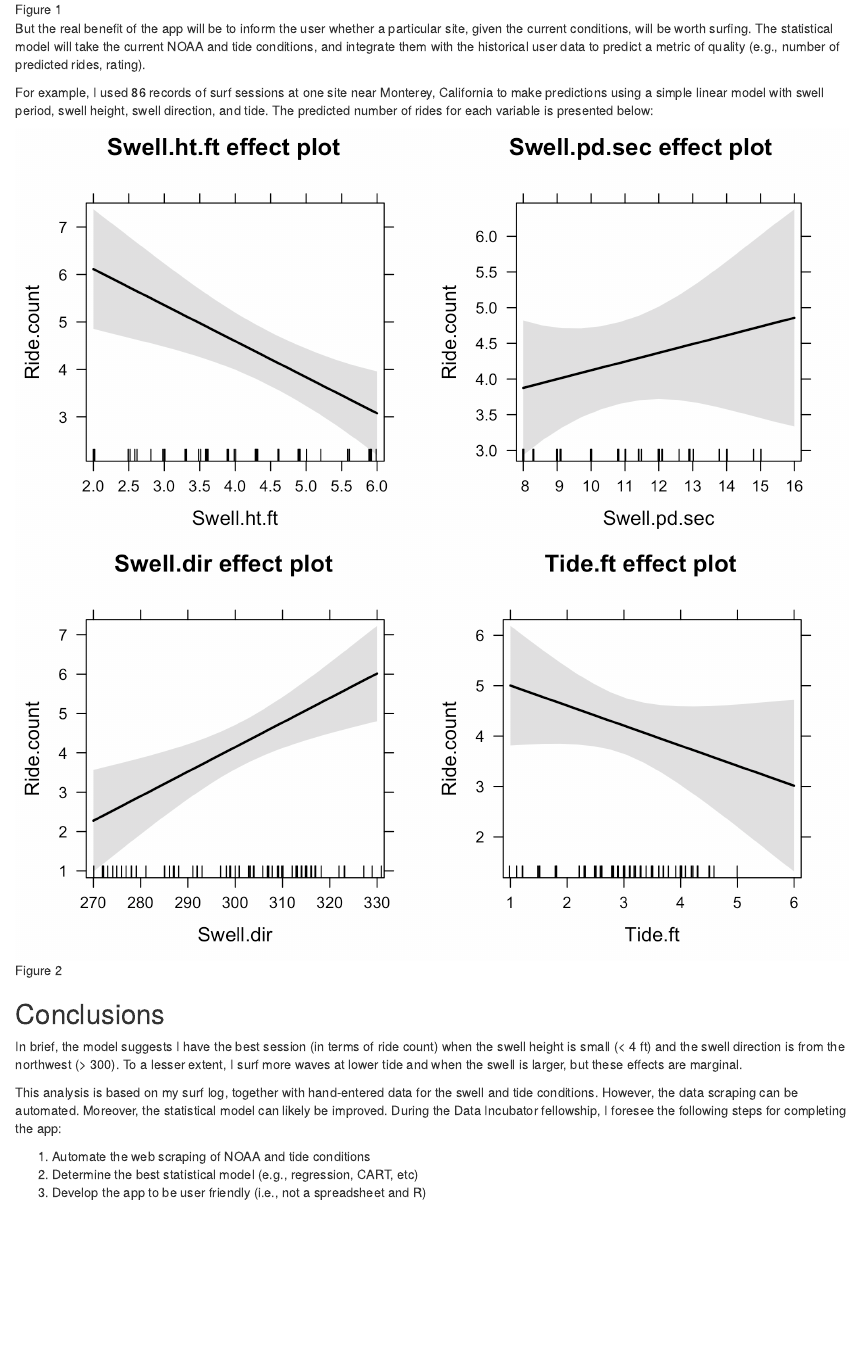
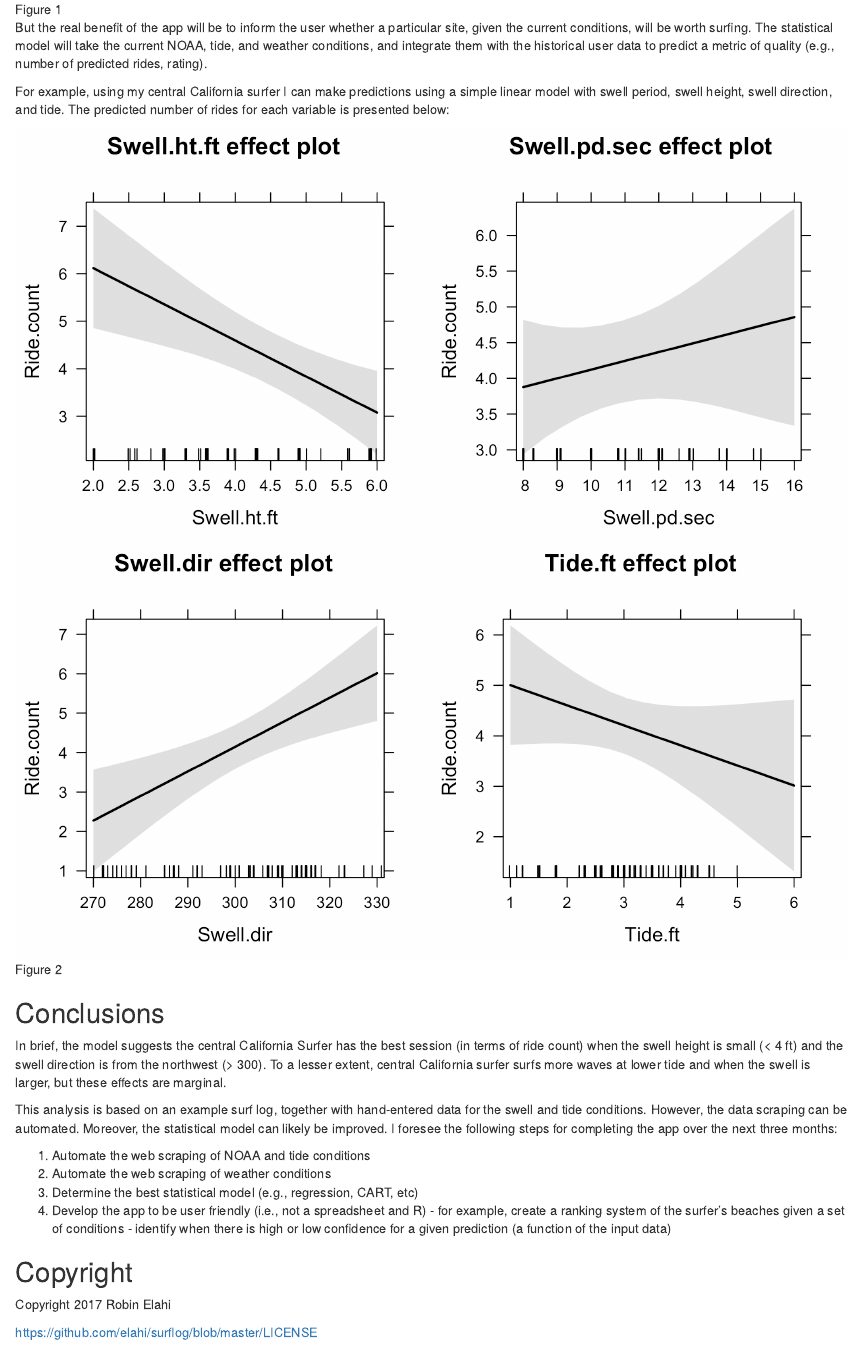
Before and after one commit to elahi/surflog, an R Markdown document (docs/surflog.Rmd): the page in a window 1100 px wide, from 1500 px down before the commit and from 1520 px down after it, so that both start at the same text. Rendered offline with R 4.5, knitr and Pandoc, with nearby package versions.

Commit message:
minor edits

```diff
--- a/docs/surflog.Rmd
+++ b/docs/surflog.Rmd
@@ -43,22 +43,31 @@ The data are then used for two purposes:
   1. Visualize surfing trends (by time, site, surfboard, etc)
   2. Predict the *personalized* quality of surf, given a set of conditions (e.g., swell and tide)
 
-As an example, I have plotted the number of surf sessions in central California over the past ~3 years:
+As an example, I used an example dataset with 86 records of surf sessions over four years in Monterey, California to represent a central California surfer. Below, I plot the monthly number of surf sessions:
 
 ![Figure 1](../figs/plot_dat_yrm_n.png)
 
-But the real benefit of the app will be to inform the user whether a particular site, given the current conditions, will be worth surfing. The statistical model will take the current NOAA and tide conditions, and integrate them with the historical user data to predict a metric of quality (e.g., number of predicted rides, rating).
+But the real benefit of the app will be to inform the user whether a particular site, given the current conditions, will be worth surfing. The statistical model will take the current NOAA, tide, and weather conditions, and integrate them with the historical user data to predict a metric of quality (e.g., number of predicted rides, rating).
 
-For example, I used 86 records of surf sessions at one site near Monterey, California to make predictions using a simple linear model with swell period, swell height, swell direction, and tide. The predicted number of rides for each variable is presented below:
+For example, using my central California surfer I can make predictions using a simple linear model with swell period, swell height, swell direction, and tide. The predicted number of rides for each variable is presented below:
 
 ![Figure 2](../figs/plot_lm_effects_ridecount.png)
 
 ## Conclusions
 
-In brief, the model suggests I have the best session (in terms of ride count) when the swell height is small (< 4 ft) and the swell direction is from the northwest (> 300).  To a lesser extent, I surf more waves at lower tide and when the swell is larger, but these effects are marginal.
+In brief, the model suggests the central California Surfer has the best session (in terms of ride count) when the swell height is small (< 4 ft) and the swell direction is from the northwest (> 300).  To a lesser extent, central California surfer surfs more waves at lower tide and when the swell is larger, but these effects are marginal.
 
-This analysis is based on my surf log, together with hand-entered data for the swell and tide conditions. However, the data scraping can be automated. Moreover, the statistical model can likely be improved. During the Data Incubator fellowship, I foresee the following steps for completing the app:
+This analysis is based on an example surf log, together with hand-entered data for the swell and tide conditions. However, the data scraping can be automated. Moreover, the statistical model can likely be improved. I foresee the following steps for completing the app over the next three months:
 
   1. Automate the web scraping of NOAA and tide conditions
-  2. Determine the best statistical model (e.g., regression, CART, etc)
-  3. Develop the app to be user friendly (i.e., not a spreadsheet and R)
+  2. Automate the web scraping of weather conditions
+  3. Determine the best statistical model (e.g., regression, CART, etc)
+  4. Develop the app to be user friendly (i.e., not a spreadsheet and R)
+    - for example, create a ranking system of the surfer's beaches given a set of conditions
+    - identify when there is high or low confidence for a given prediction (a function of the input data)
+
+
+## Copyright
+Copyright 2017 Robin Elahi
+
+<https://github.com/elahi/surflog/blob/master/LICENSE>
```
Also changed, not shown: 1 other file.
